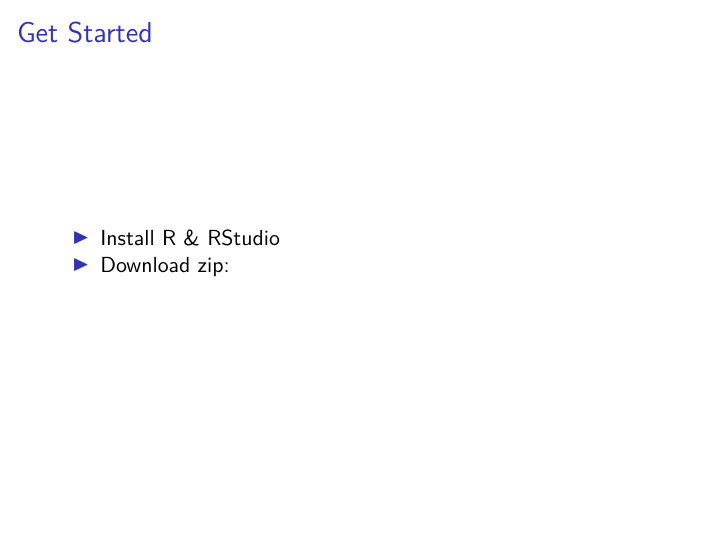
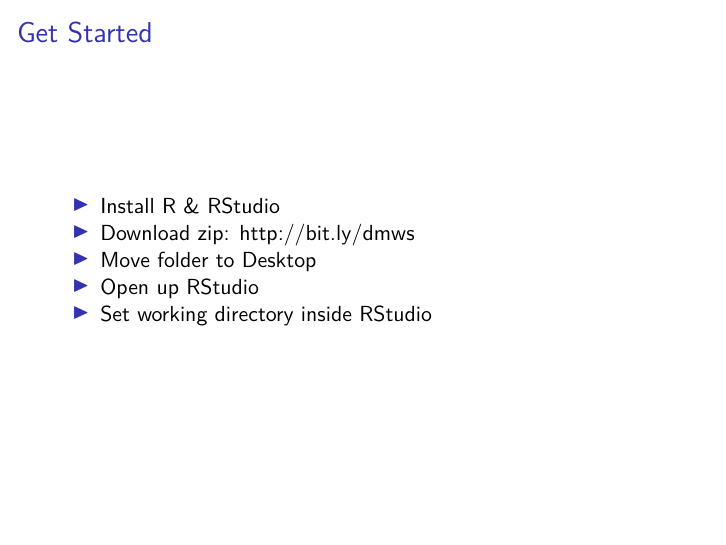
Before and after one commit to filipsch/workshops, an R Markdown document (1_talk_intro.Rmd): page 7 of 7. Rendered offline with R 4.5, knitr and Pandoc, then LaTeX, with nearby package versions.

Commit message:
add bit ly link

```diff
--- a/1_talk_intro.Rmd
+++ b/1_talk_intro.Rmd
@@ -52,4 +52,7 @@
 ## Get Started
 
 - Install R & RStudio
-- Download zip:
+- Download zip: http://bit.ly/dmws
+- Move folder to Desktop
+- Open up RStudio
+- Set working directory inside RStudio
```
Also changed, not shown: 1 other file.
